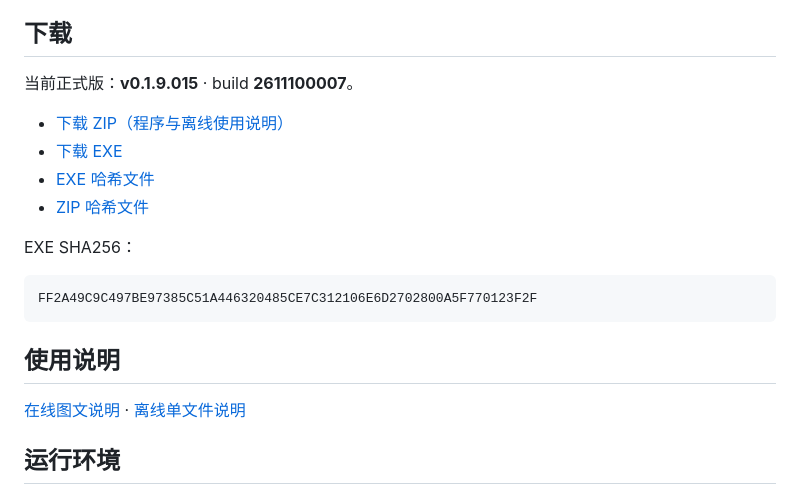
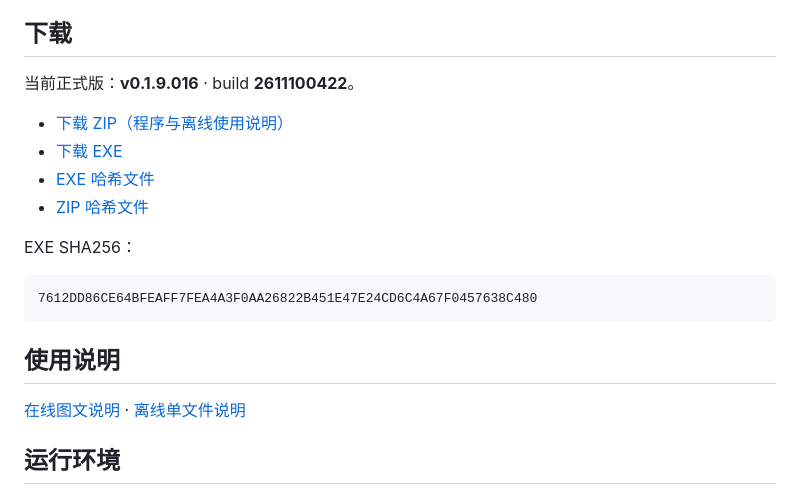
Before and after one commit to fcpowerup/D2R-DK, a Markdown page: README.md, the part around one of its changes. Rendered like a GitHub page.

````diff
--- a/README.md
+++ b/README.md
@@ -22,5 +22,5 @@
 
 ## 下载
 
-当前正式版：**v0.1.9.015** · build **2611100007**。
+当前正式版：**v0.1.9.016** · build **2611100422**。
 
@@ -32,7 +32,7 @@
 EXE SHA256：
 
 ```text
-FF2A49C9C497BE97385C51A446320485CE7C312106E6D2702800A5F770123F2F
+7612DD86CE64BFEAFF7FEA4A3F0AA26822B451E47E24CD6C4A67F0457638C480
 ```
 
 ## 使用说明
````
Also changed, not shown: other parts of README.md (+5 -5 lines).
